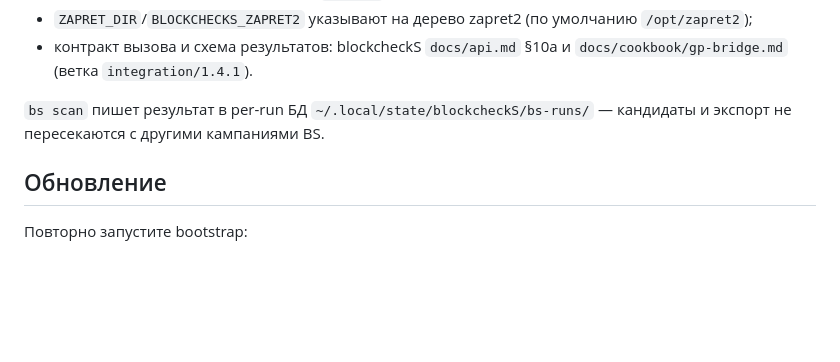
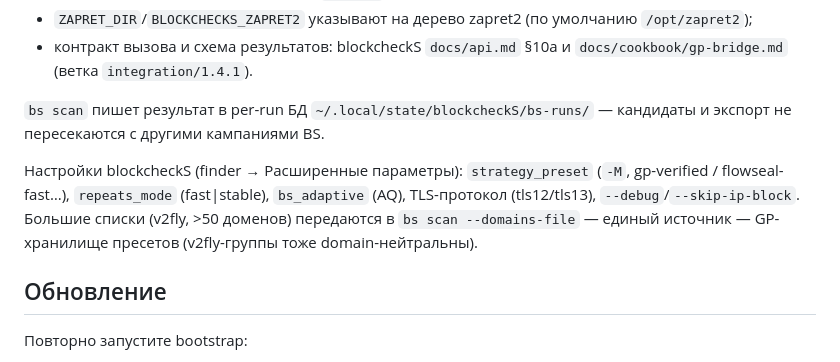
Before and after one commit to balbomush/GP-access-control-plane, a Markdown page: README.md, the part around the change. GitHub-like rendering; blank space fills up the shorter version.

Commit message:
docs: BS settings + domain-file bridge in dual-engine README

```diff
--- a/README.md
+++ b/README.md
@@ -234,6 +234,12 @@ curl -LfsS "$GP_ZAPRET_INSTALLER_URL" | bash
 `bs scan` пишет результат в per-run БД `~/.local/state/blockcheckS/bs-runs/` —
 кандидаты и экспорт не пересекаются с другими кампаниями BS.
 
+Настройки blockcheckS (finder → Расширенные параметры): `strategy_preset`
+(`-M`, gp-verified / flowseal-fast…), `repeats_mode` (fast|stable),
+`bs_adaptive` (AQ), TLS-протокол (tls12/tls13), `--debug`/`--skip-ip-block`.
+Большие списки (v2fly, >50 доменов) передаются в `bs scan --domains-file` —
+единый источник — GP-хранилище пресетов (v2fly-группы тоже domain-нейтральны).
+
 ## Обновление
 
 Повторно запустите bootstrap:
```
